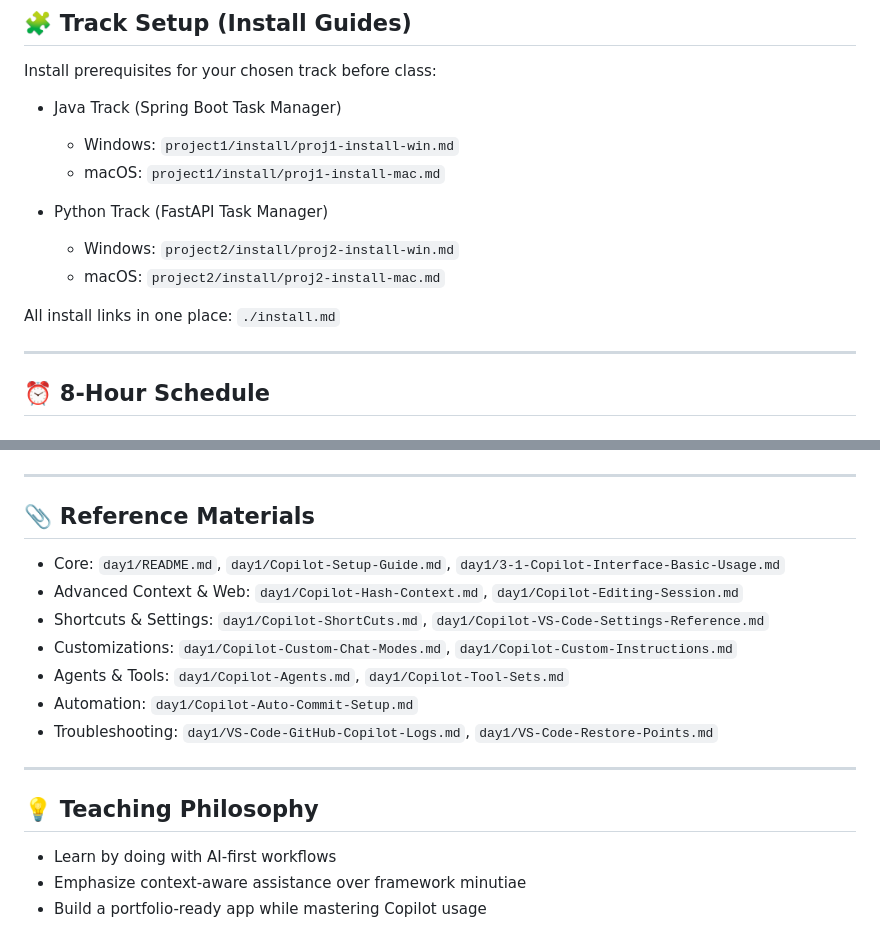
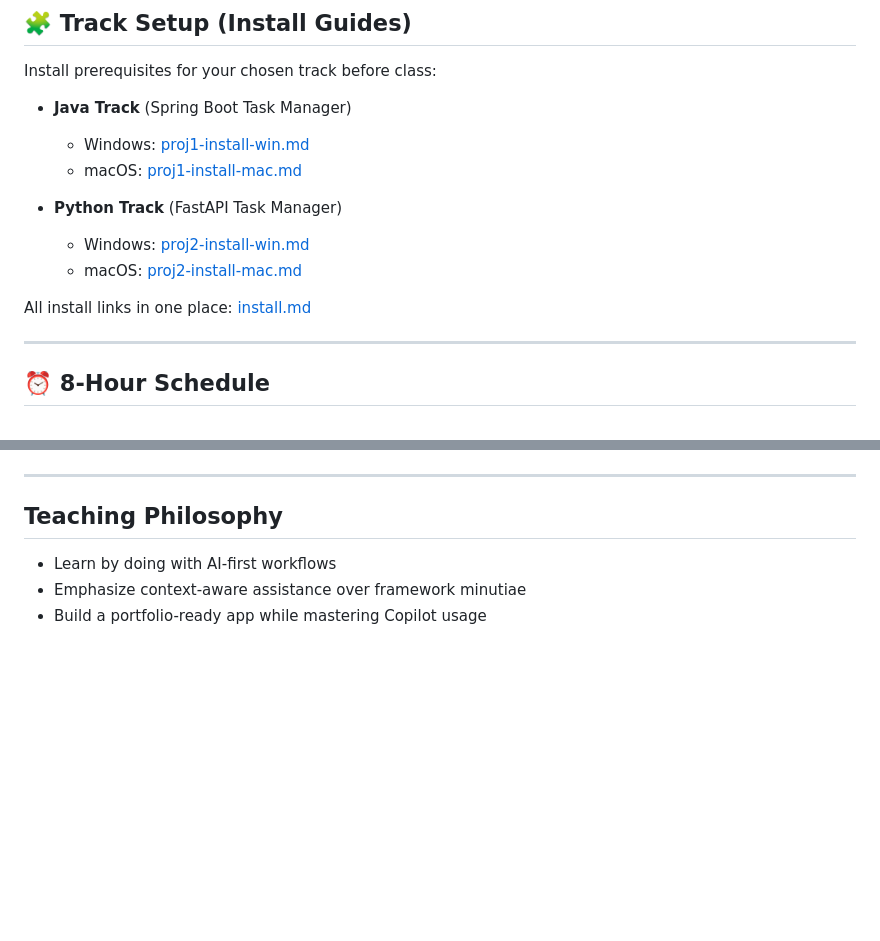
Before and after one commit to kpassoubady/copilot-united, a Markdown page: catalog/GitHub Copilot - 1 Day - Personal Expense Tracker.md, 2 parts joined by grey strips. GitHub-like rendering; blank space fills up the shorter version.

Commit message:
Update catalog: add install links, remove redundant references
- Convert install guide paths to clickable markdown links
- Remove Reference Materials section (consolidated in day1/README.md)
- Remove all inline References lines from schedule sections

```diff
--- a/catalog/GitHub Copilot - 1 Day - Personal Expense Tracker.md
+++ b/catalog/GitHub Copilot - 1 Day - Personal Expense Tracker.md
@@ -79,15 +79,15 @@ Note: The course emphasizes Copilot workflows over specific framework training.
 
 Install prerequisites for your chosen track before class:
 
-- Java Track (Spring Boot Task Manager)
-  - Windows: `project1/install/proj1-install-win.md`
-  - macOS: `project1/install/proj1-install-mac.md`
+- **Java Track** (Spring Boot Task Manager)
+  - Windows: [proj1-install-win.md](../project1/install/proj1-install-win.md)
+  - macOS: [proj1-install-mac.md](../project1/install/proj1-install-mac.md)
 
-- Python Track (FastAPI Task Manager)
-  - Windows: `project2/install/proj2-install-win.md`
-  - macOS: `project2/install/proj2-install-mac.md`
+- **Python Track** (FastAPI Task Manager)
+  - Windows: [proj2-install-win.md](../project2/install/proj2-install-win.md)
+  - macOS: [proj2-install-mac.md](../project2/install/proj2-install-mac.md)
 
-All install links in one place: `./install.md`
+All install links in one place: [install.md](./install.md)
 
 ---
 
@@ -174,19 +168,7 @@ All install links in one place: `./install.md`
 
 ---
 
-## 📎 Reference Materials
-
-- Core: `day1/README.md`, `day1/Copilot-Setup-Guide.md`, `day1/3-1-Copilot-Interface-Basic-Usage.md`
-- Advanced Context & Web: `day1/Copilot-Hash-Context.md`, `day1/Copilot-Editing-Session.md`
-- Shortcuts & Settings: `day1/Copilot-ShortCuts.md`, `day1/Copilot-VS-Code-Settings-Reference.md`
-- Customizations: `day1/Copilot-Custom-Chat-Modes.md`, `day1/Copilot-Custom-Instructions.md`
-- Agents & Tools: `day1/Copilot-Agents.md`, `day1/Copilot-Tool-Sets.md`
-- Automation: `day1/Copilot-Auto-Commit-Setup.md`
-- Troubleshooting: `day1/VS-Code-GitHub-Copilot-Logs.md`, `day1/VS-Code-Restore-Points.md`
-
----
-
-## 💡 Teaching Philosophy
+##  Teaching Philosophy
 
 - Learn by doing with AI-first workflows
 - Emphasize context-aware assistance over framework minutiae
```
Also changed, not shown: other parts of catalog/GitHub Copilot - 1 Day - Personal Expense Tracker.md (+0 -6 lines).
